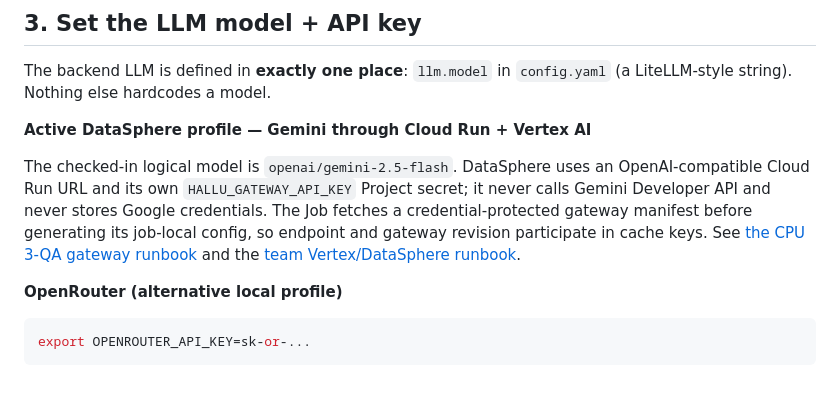
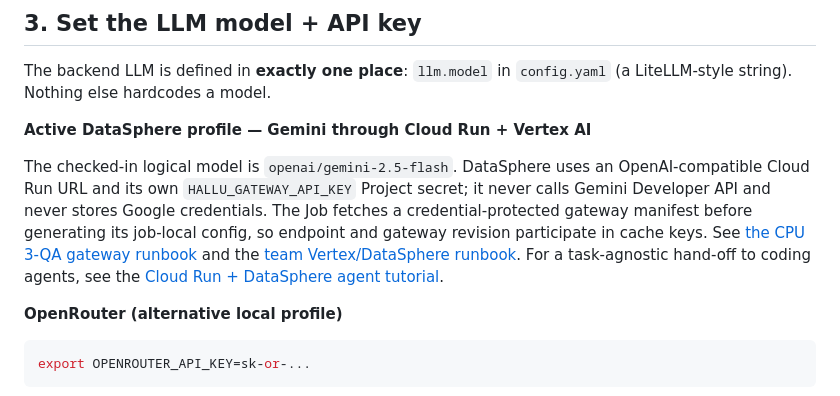
Before and after one commit to Kondachello/hallu_smiles, a Markdown page: README.md, the part around the change. Rendered like a GitHub page.

Commit message:
Add generic Cloud Run DataSphere agent tutorial

````diff
--- a/README.md
+++ b/README.md
@@ -53,7 +53,9 @@ secret; it never calls Gemini Developer API and never stores Google credentials.
 The Job fetches a credential-protected gateway manifest before generating its
 job-local config, so endpoint and gateway revision participate in cache keys.
 See [the CPU 3-QA gateway runbook](docs/vertex-gateway-datasphere.md) and the
-[team Vertex/DataSphere runbook](docs/vertex-datasphere-team-runbook.md).
+[team Vertex/DataSphere runbook](docs/vertex-datasphere-team-runbook.md). For
+a task-agnostic hand-off to coding agents, see the
+[Cloud Run + DataSphere agent tutorial](docs/cloud-run-datasphere-agent-tutorial.md).
 
 **OpenRouter (alternative local profile)**
 ```bash
````
Also changed, not shown: docs/cloud-run-datasphere-agent-tutorial.md (added, +220 -0 lines).
